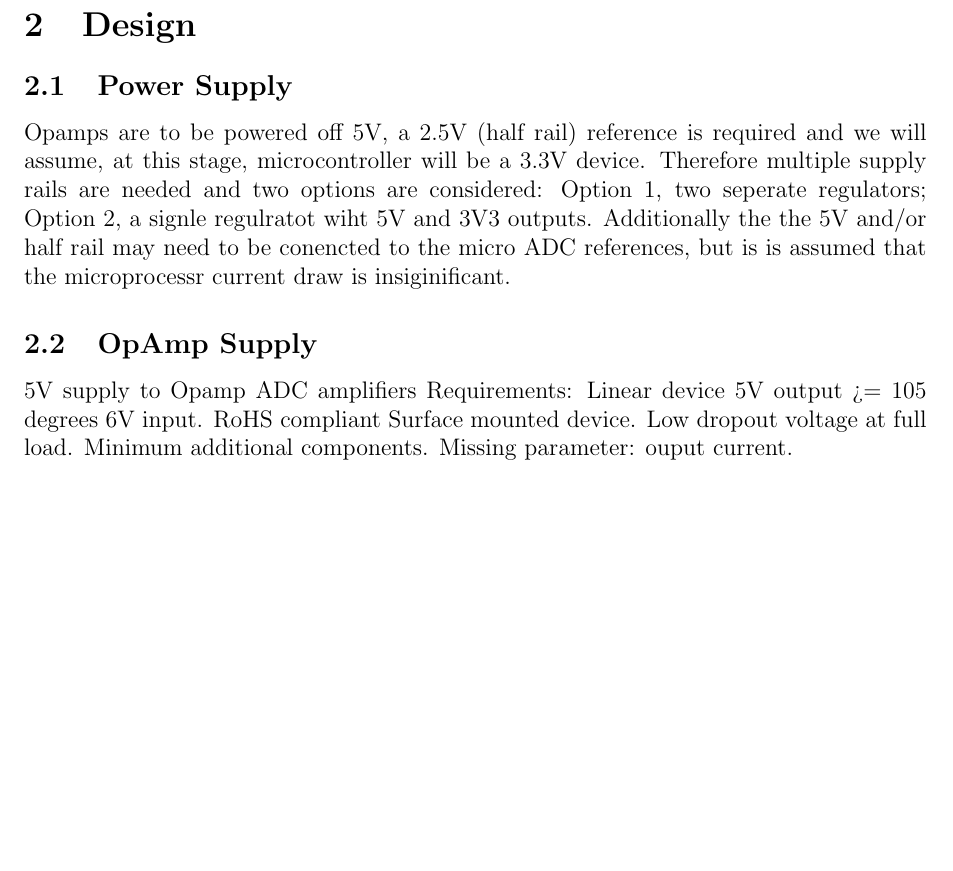
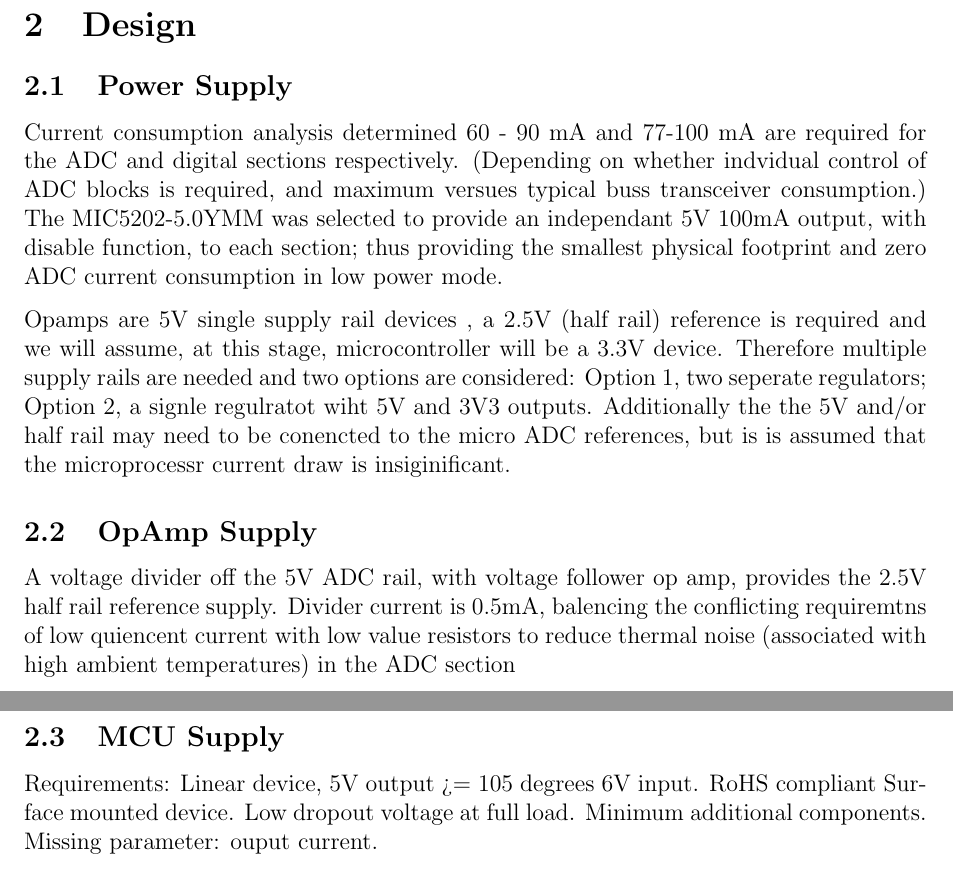
Before and after one commit to jpsheehan/ence461-assignment2, a LaTeX document (report/report.tex, which reads report/design-power-supply.tex): part of page 1 of 4 before the commit and two parts of pages 1 and 2 of 4 after it, the two joined at a grey line, cut so that both start at the same text, the shorter picture padded with empty space. Compiled offline with pdfLaTeX.

Commit message:
Power supply section started

```diff
--- a/report/design-power-supply.tex
+++ b/report/design-power-supply.tex
@@ -1,12 +1,18 @@
 \subsection{Power Supply}
-Opamps are to be powered off 5V, a 2.5V (half rail) reference is required and we will assume, at this stage, microcontroller will be a 3.3V device.
+Current consumption analysis determined 60 - 90 mA and 77-100 mA are required for the ADC and digital sections respectively. (Depending on whether indvidual control of ADC blocks is required, and maximum versues typical buss transceiver consumption.)
+The MIC5202-5.0YMM was selected to provide an independant 5V 100mA output, with disable function, to each section; thus providing the smallest physical footprint and zero ADC current consumption in low power mode.
+
+Opamps are 5V single supply rail devices , a 2.5V (half rail) reference is required and we will assume, at this stage, microcontroller will be a 3.3V device.
 Therefore multiple supply rails are needed and two options are considered: Option 1, two seperate regulators; Option 2, a signle regulratot wiht 5V and 3V3 outputs.
 Additionally the the 5V and/or half rail may need to be conencted to the micro ADC references, but is is assumed that the microprocessr current draw is insiginificant.
 
 \subsection{OpAmp Supply}
-5V supply to Opamp ADC amplifiers
-Requirements:
-Linear device
+A voltage divider off the 5V ADC rail, with voltage follower op amp, provides the 2.5V half rail reference supply. Divider current is 0.5mA, balencing the conflicting requiremtns of low quiencent current with low value resistors to reduce thermal noise (associated with high ambient temperatures) in the ADC section
+
+\subsection{MCU Supply}
+
+
+Requirements: Linear device,
 5V output
 >= 105 degrees
 6V input.
```
